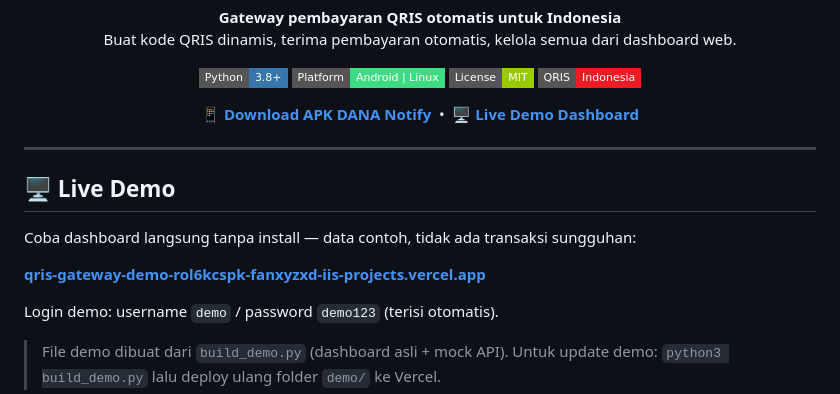
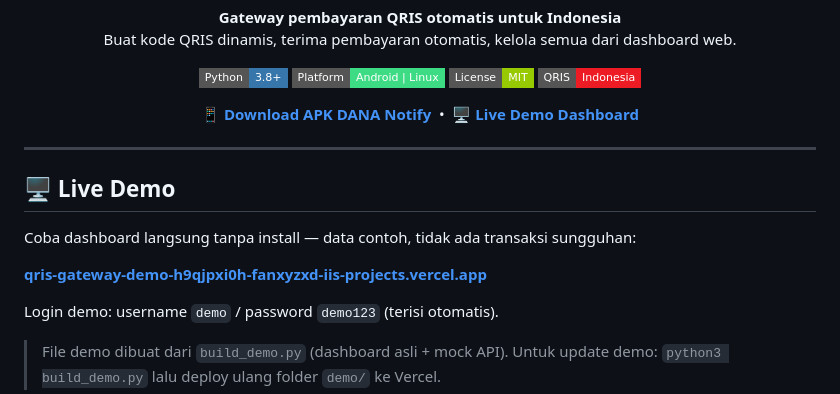
Before and after one commit to Moh-Firman/qris-gateway, a Markdown page: README.md, the part around one of its changes. GitHub-like rendering; badges without logos.

Commit message:
README: update URL demo (rebuild tanpa transaksi)

```diff
--- a/README.md
+++ b/README.md
@@ -28,7 +28,7 @@
 
 Coba dashboard langsung tanpa install — data contoh, tidak ada transaksi sungguhan:
 
-**[qris-gateway-demo-rol6kcspk-fanxyzxd-iis-projects.vercel.app](https://qris-gateway-demo-rol6kcspk-fanxyzxd-iis-projects.vercel.app/)**
+**[qris-gateway-demo-h9qjpxi0h-fanxyzxd-iis-projects.vercel.app](https://qris-gateway-demo-h9qjpxi0h-fanxyzxd-iis-projects.vercel.app/)**
 
 Login demo: username `demo` / password `demo123` (terisi otomatis).
 
```
Also changed, not shown: other parts of README.md (+1 -1 lines).
